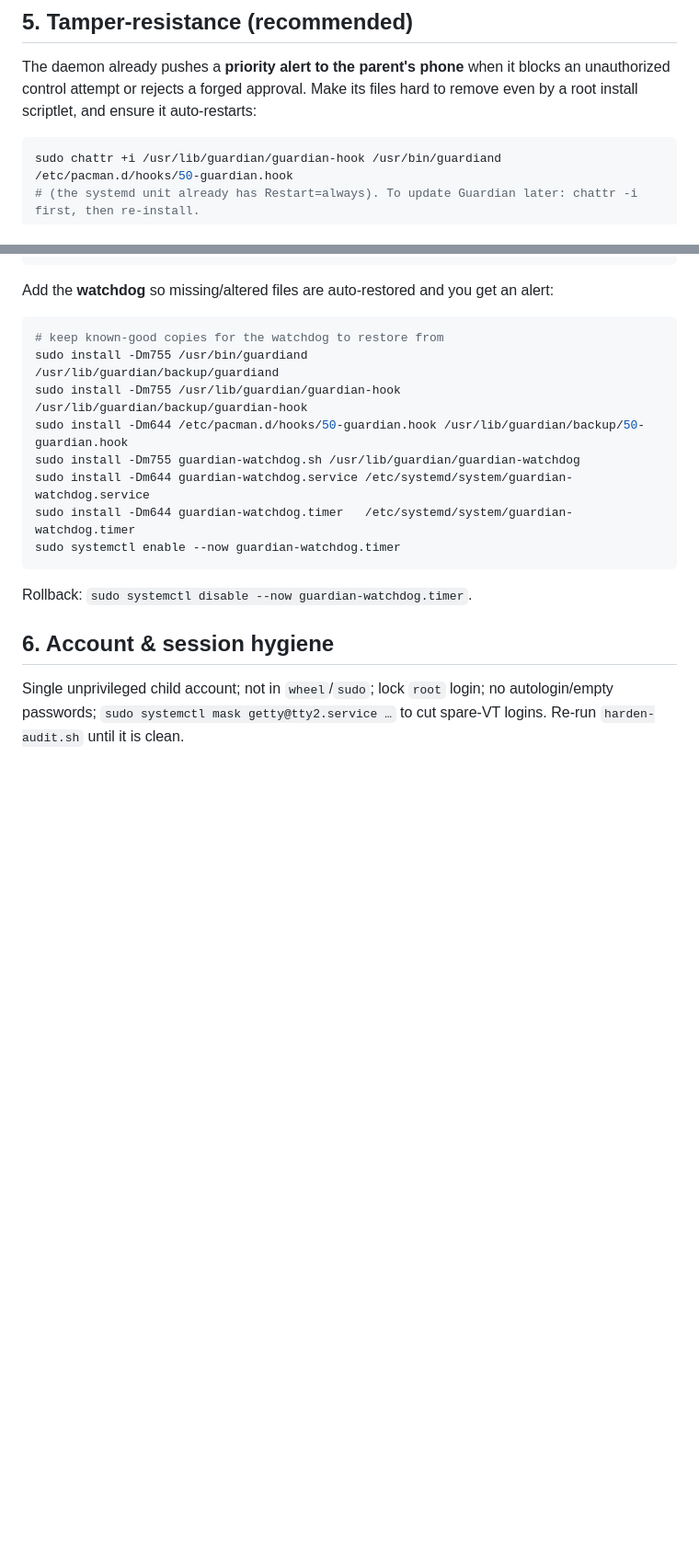
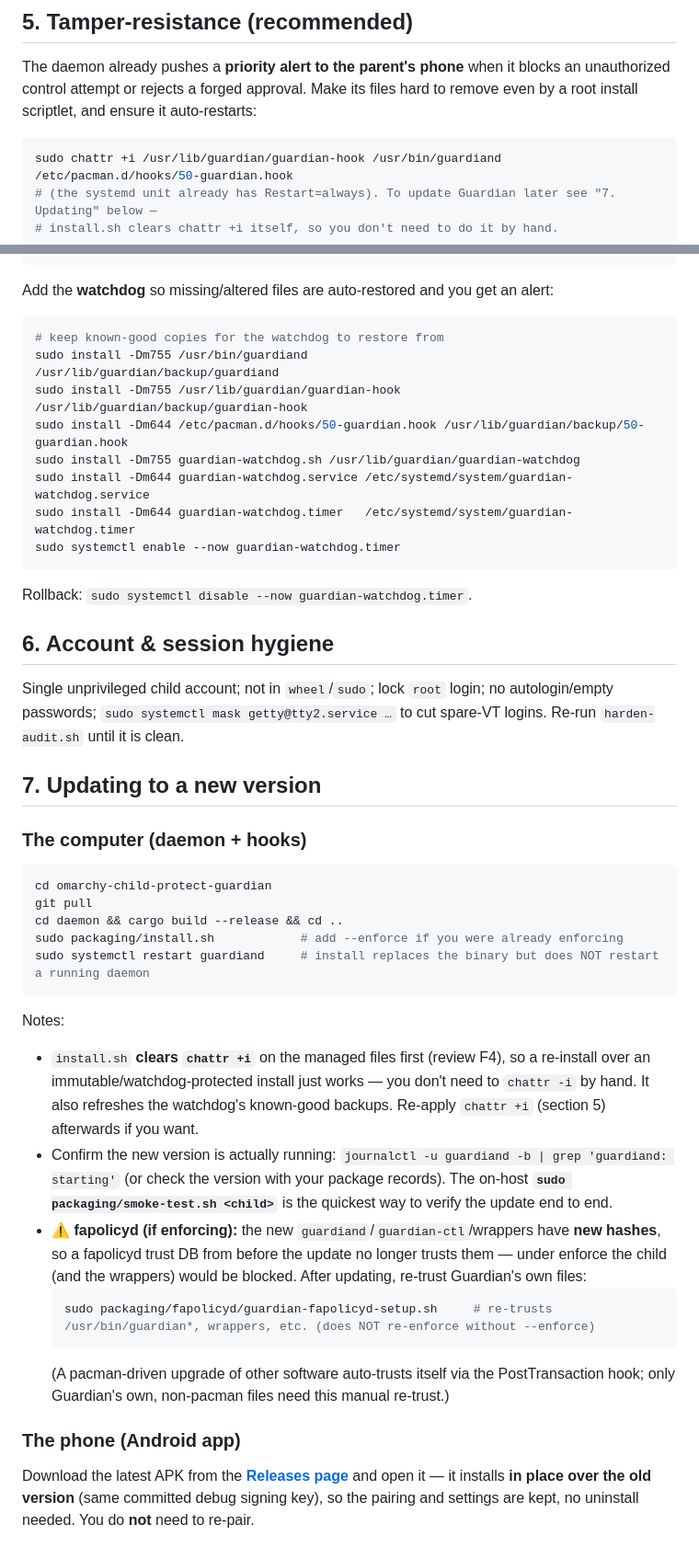
Before and after one commit to wasyleque/omarchy-child-protect-guardian, a Markdown page: packaging/README.md, 2 parts joined by grey strips. Shown at 92% size. Drawn GitHub-style; blank space fills up the shorter version.

Commit message:
docs: add a proper "Updating to a new version" section (PC + phone)
There was only a one-line "chattr -i then re-install" note. Added
packaging/README.md §7 with the full update flow: git pull → cargo build
→ install.sh → systemctl restart guardiand (install doesn't restart a
running daemon), plus the two gotchas: install.sh clears chattr +i
itself (F4), and — importantly — under fapolicyd enforcing the new
binaries have new hashes and must be re-trusted
(guardian-fapolicyd-setup.sh). Phone: download the latest APK, installs
in place (same debug key), pairing kept, no re-pair.

Co-Authored-By: Claude Opus 4.8 <noreply@anthropic.com>

````diff
--- a/packaging/README.md
+++ b/packaging/README.md
@@ -103,7 +103,8 @@ control attempt or rejects a forged approval. Make its files hard to remove even
 scriptlet, and ensure it auto-restarts:
 ```bash
 sudo chattr +i /usr/lib/guardian/guardian-hook /usr/bin/guardiand /etc/pacman.d/hooks/50-guardian.hook
-# (the systemd unit already has Restart=always). To update Guardian later: chattr -i first, then re-install.
+# (the systemd unit already has Restart=always). To update Guardian later see "7. Updating" below —
+# install.sh clears chattr +i itself, so you don't need to do it by hand.
 ```
 Add the **watchdog** so missing/altered files are auto-restored and you get an alert:
 ```bash
@@ -122,3 +123,34 @@ Rollback: `sudo systemctl disable --now guardian-watchdog.timer`.
 Single unprivileged child account; not in `wheel`/`sudo`; lock `root` login; no autologin/empty
 passwords; `sudo systemctl mask getty@tty2.service …` to cut spare-VT logins. Re-run `harden-audit.sh`
 until it is clean.
+
+## 7. Updating to a new version
+
+### The computer (daemon + hooks)
+```bash
+cd omarchy-child-protect-guardian
+git pull
+cd daemon && cargo build --release && cd ..
+sudo packaging/install.sh            # add --enforce if you were already enforcing
+sudo systemctl restart guardiand     # install replaces the binary but does NOT restart a running daemon
+```
+Notes:
+- `install.sh` **clears `chattr +i`** on the managed files first (review F4), so a re-install over an
+  immutable/watchdog-protected install just works — you don't need to `chattr -i` by hand. It also
+  refreshes the watchdog's known-good backups. Re-apply `chattr +i` (section 5) afterwards if you want.
+- Confirm the new version is actually running: `journalctl -u guardiand -b | grep 'guardiand: starting'`
+  (or check the version with your package records). The on-host **`sudo packaging/smoke-test.sh <child>`**
+  is the quickest way to verify the update end to end.
+- **⚠ fapolicyd (if enforcing):** the new `guardiand`/`guardian-ctl`/wrappers have **new hashes**, so a
+  fapolicyd trust DB from before the update no longer trusts them — under enforce the child (and the
+  wrappers) would be blocked. After updating, re-trust Guardian's own files:
+  ```bash
+  sudo packaging/fapolicyd/guardian-fapolicyd-setup.sh     # re-trusts /usr/bin/guardian*, wrappers, etc. (does NOT re-enforce without --enforce)
+  ```
+  (A pacman-driven upgrade of other software auto-trusts itself via the PostTransaction hook; only
+  Guardian's own, non-pacman files need this manual re-trust.)
+
+### The phone (Android app)
+Download the latest APK from the **[Releases page](https://github.com/wasyleque/omarchy-child-protect-guardian/releases/latest)**
+and open it — it installs **in place over the old version** (same committed debug signing key), so the
+pairing and settings are kept, no uninstall needed. You do **not** need to re-pair.
````
